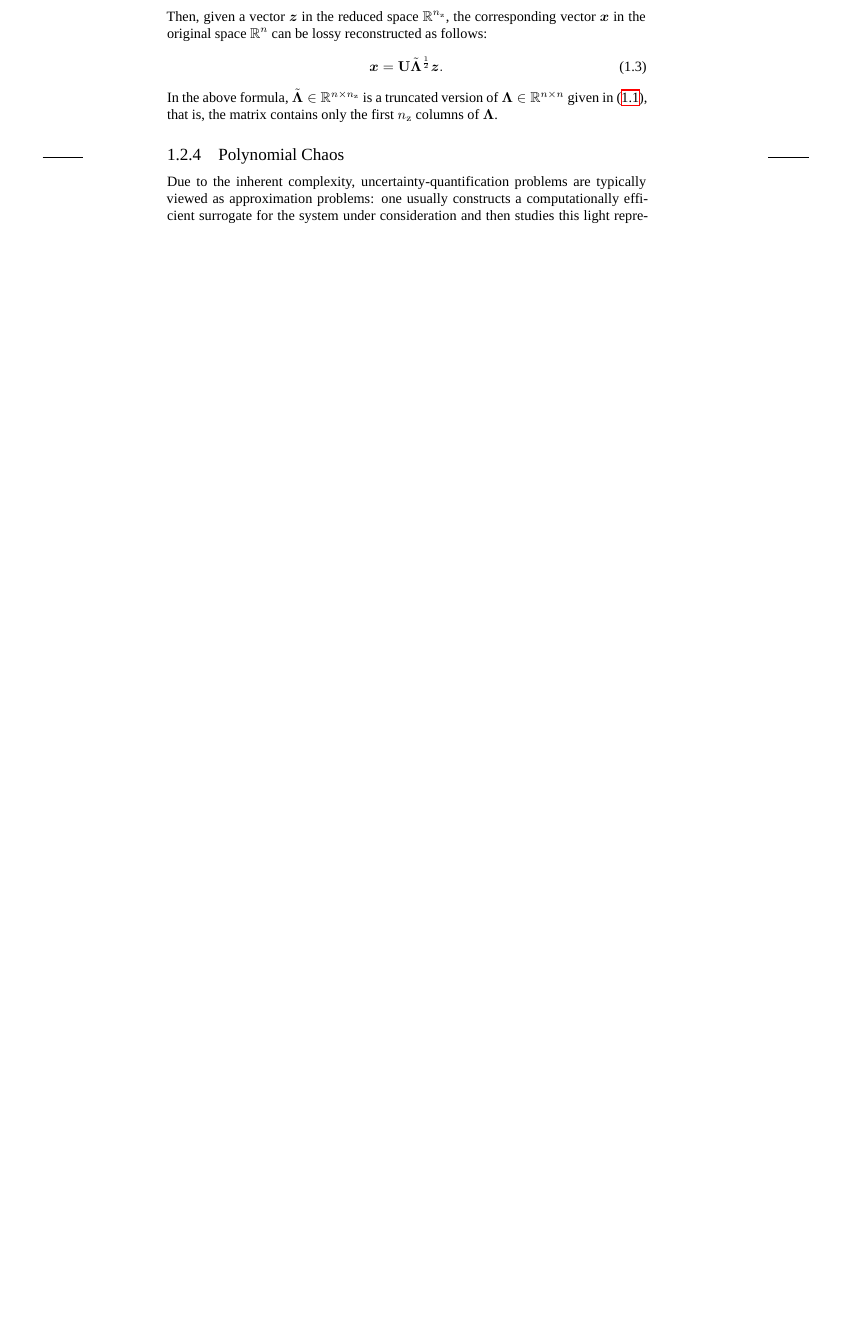
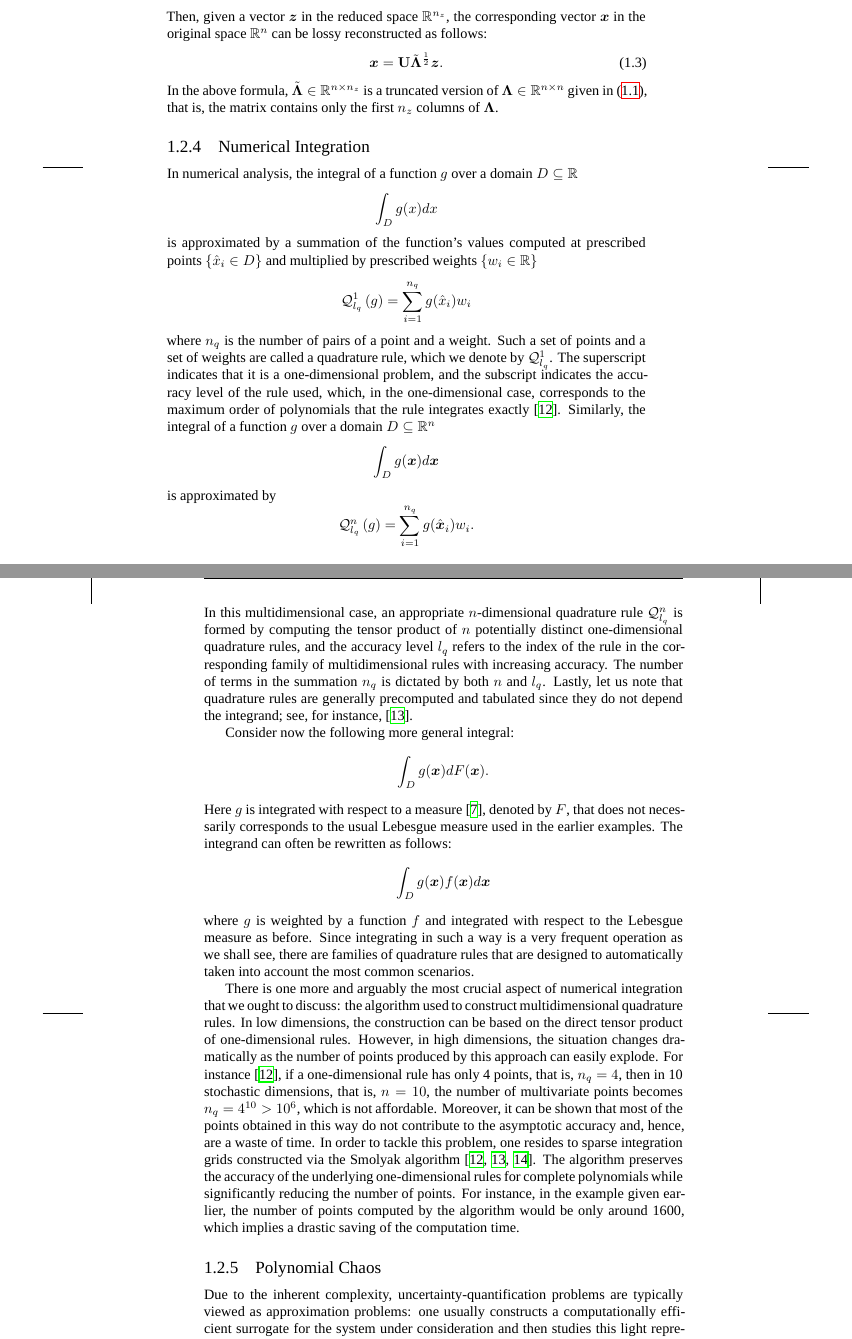
Before and after one commit to quantum-philosophy/thesis, a LaTeX thesis (thesis.tex, which reads include/introduction/preliminaries.tex, include/preamble.tex): part of page 21 of 96 before the commit and two parts of pages 21 and 22 of 98 after it, the two joined at a grey line, cut so that both start at the same text, the shorter picture padded with empty space. Compiled offline with XeLaTeX; a missing font is replaced by an installed copy or a similar font.

Commit message:
Give an introduction to numerical integration

```diff
--- a/include/introduction/preliminaries.tex
+++ b/include/introduction/preliminaries.tex
@@ -138,6 +138,76 @@ version of $\m{\Lambda} \in \real^{n \times n}$ given in
 \eref{eigendecomposition}, that is, the matrix contains only the first \nz
 columns of $\m{\Lambda}$.
 
+\subsection{Numerical Integration}
+\slab{numerical-integration}
+
+In numerical analysis, the integral of a function $g$ over a domain $D \subseteq
+\real$
+\[
+  \int_D g(x) dx
+\]
+is approximated by a summation of the function's values computed at prescribed
+points $\{ \hat{x}_i \in D \}$ and multiplied by prescribed weights $\{ w_i \in
+\real \}$
+\[
+  \quadrature{1}{\lq}{g} = \sum_{i = 1}^\nq g(\hat{x}_i) w_i
+\]
+where \nq is the number of pairs of a point and a weight. Such a set of points
+and a set of weights are called a quadrature rule, which we denote by
+$\quadrature{1}{\lq}$. The superscript indicates that it is a one-dimensional
+problem, and the subscript indicates the accuracy level of the rule used, which,
+in the one-dimensional case, corresponds to the maximum order of polynomials
+that the rule integrates exactly \cite{heiss2008}. Similarly, the integral of a
+function $g$ over a domain $D \subseteq \real^n$
+\[
+  \int_D g(\v{x}) d\v{x}
+\]
+is approximated by
+\[
+  \quadrature{n}{\lq}{g} = \sum_{i = 1}^\nq g(\hat{\v{x}}_i) w_i.
+\]
+In this multidimensional case, an appropriate $n$-dimensional quadrature rule
+$\quadrature{n}{\lq}$ is formed by computing the tensor product of $n$
+potentially distinct one-dimensional quadrature rules, and the accuracy level
+\lq refers to the index of the rule in the corresponding family of
+multidimensional rules with increasing accuracy. The number of terms in the
+summation \nq is dictated by both $n$ and \lq. Lastly, let us note that
+quadrature rules are generally precomputed and tabulated since they do not
+depend the integrand; see, for instance, \cite{burkardt}.
+
+Consider now the following more general integral:
+\[
+  \int_D g(\v{x}) dF(\v{x}).
+\]
+Here $g$ is integrated with respect to a measure \cite{durrett2010}, denoted by
+$F$, that does not necessarily corresponds to the usual Lebesgue measure used in
+the earlier examples. The integrand can often be rewritten as follows:
+\[
+  \int_D g(\v{x}) f(\v{x}) d\v{x}
+\]
+where $g$ is weighted by a function $f$ and integrated with respect to the
+Lebesgue measure as before. Since integrating in such a way is a very frequent
+operation as we shall see, there are families of quadrature rules that are
+designed to automatically taken into account the most common scenarios.
+
+There is one more and arguably the most crucial aspect of numerical integration
+that we ought to discuss: the algorithm used to construct multidimensional
+quadrature rules. In low dimensions, the construction can be based on the direct
+tensor product of one-dimensional rules. However, in high dimensions, the
+situation changes dramatically as the number of points produced by this approach
+can easily explode. For instance \cite{heiss2008}, if a one-dimensional rule has
+only 4 points, that is, $\nq = 4$, then in 10 stochastic dimensions, that is, $n
+= 10$, the number of multivariate points becomes $\nq = 4^{10} > 10^6$, which is
+not affordable. Moreover, it can be shown that most of the points obtained in
+this way do not contribute to the asymptotic accuracy and, hence, are a waste of
+time. In order to tackle this problem, one resides to sparse integration grids
+constructed via the Smolyak algorithm \cite{burkardt, eldred2008, heiss2008}.
+The algorithm preserves the accuracy of the underlying one-dimensional rules for
+complete polynomials while significantly reducing the number of points. For
+instance, in the example given earlier, the number of points computed by the
+algorithm would be only around 1600, which implies a drastic saving of the
+computation time.
+
 \subsection{Polynomial Chaos}
 \slab{polynomial-chaos}
 
--- a/include/preamble.tex
+++ b/include/preamble.tex
@@ -83,6 +83,10 @@
 
 \renewcommand{\math}[1]{\ensuremath{#1}\xspace}
 
+\newcommand{\levelof}[1]{\math{{l_{#1}}}}
+\newcommand{\numberof}[1]{\math{{n_{#1}}}}
+\newcommand{\hnumberof}[1]{\math{{\hat{n}_{#1}}}}
+
 \renewcommand{\v}[1]{\boldsymbol{#1}}
 \newcommand{\hv}[1]{\hat{\v{#1}}}
 \newcommand{\tv}[1]{\tilde{\v{#1}}}
@@ -100,18 +104,14 @@
 \newcommand{\norm}[2][]{\|#2\|_{#1}}
 \newcommand{\range}[2]{#1, \dots, #2}
 \newcommand{\real}{\mathbb{R}}
-\newcommand{\transform}[1]{\mathbb{T}\left(#1\right)}
 \newcommand{\transpose}[1]{{#1}^\mathrm{T}}
 \renewcommand{\L}[1]{{L^{#1}}}
-
-\newcommand{\levelof}[1]{\math{{l_\mathrm{#1}}}}
-
-\newcommand{\numberof}[1]{\math{{n_\mathrm{#1}}}}
-\newcommand{\hnumberof}[1]{\math{{\hat{n}_\mathrm{#1}}}}
 
 %
 % Probability theory
 %
+
+\newcommand{\transform}[1]{\mathbb{T}\left(#1\right)}
 
 \makeatletter
 \def\probability{\@ifnextchar\bgroup{\probabilityone}{\probabilityzero}}
@@ -155,7 +155,11 @@
 \renewcommand{\lq}{\levelof{q}}
 \newcommand{\nq}{\numberof{q}}
 
-\newcommand{\quadrature}[3]{\mathcal{Q}^{#1}_{#2}\left(#3\right)}
+\makeatletter
+\def\quadrature#1#2{\@ifnextchar\bgroup{\quadraturethree{#1}{#2}}{\quadraturetwo{#1}{#2}}}
+\def\quadraturethree#1#2#3{\mathcal{Q}^{#1}_{#2}\left(#3\right)}
+\def\quadraturetwo#1#2{\mathcal{Q}^{#1}_{#2}}
+\makeatother
 
 %
 % Uncertainty
```
Also changed, not shown: include/introduction/preliminaries.tex (9 more changed lines).
